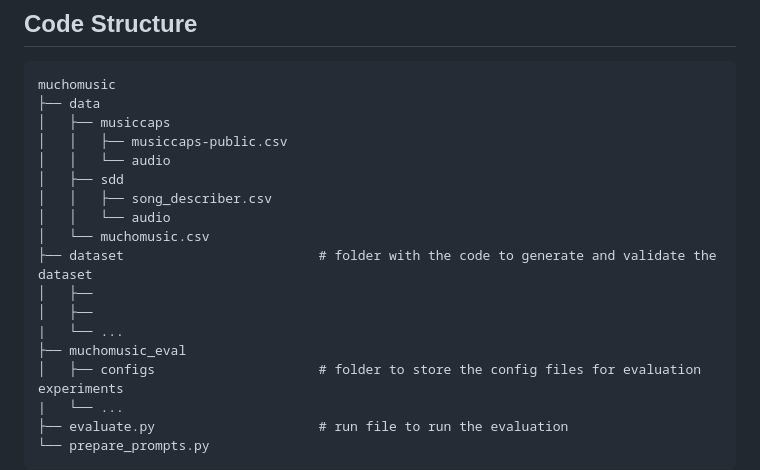
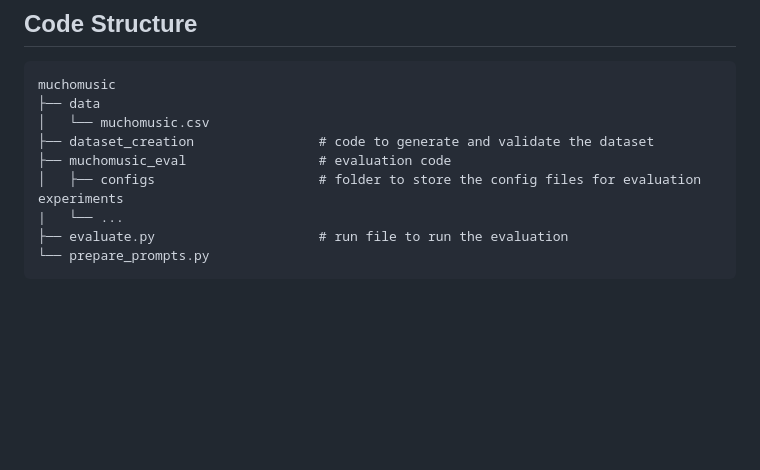
Before and after one commit to mulab-mir/muchomusic, a Markdown page: README.md, the part around the change. Drawn GitHub-style; blank space fills up the shorter version.

Commit message:
update code structure

````diff
--- a/README.md
+++ b/README.md
@@ -67,18 +67,9 @@ This codebase has been tested with Python 3.11.5.
 ```
 muchomusic
 ├── data
-│   ├── musiccaps
-│   │   ├── musiccaps-public.csv
-│   │   └── audio
-│   ├── sdd
-│   │   ├── song_describer.csv
-│   │   └── audio
 │   └── muchomusic.csv
-├── dataset                         # folder with the code to generate and validate the dataset
-│   ├──
-│   ├──
-|   └── ...
-├── muchomusic_eval
+├── dataset_creation                # code to generate and validate the dataset
+├── muchomusic_eval                 # evaluation code
 │   ├── configs                     # folder to store the config files for evaluation experiments
 |   └── ...
 ├── evaluate.py                     # run file to run the evaluation
````
